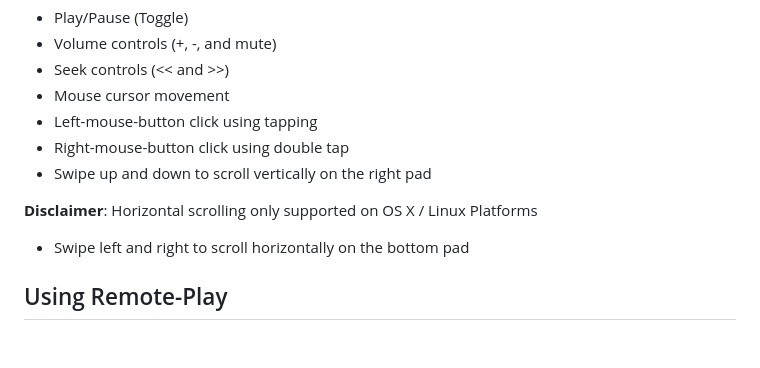
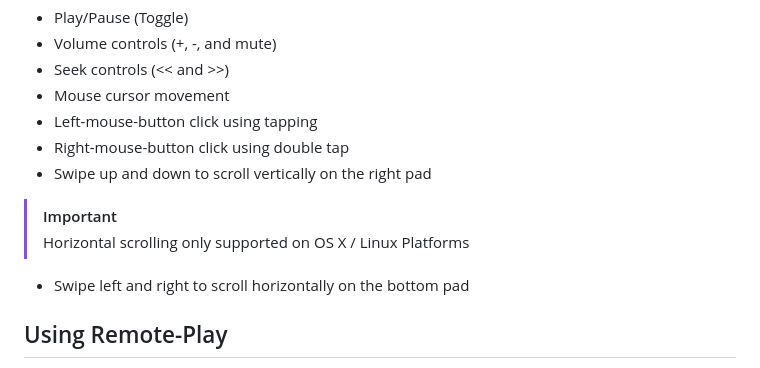
Before and after one commit to shubham1172/remote-play, a Markdown page: README.md, the part around the change. GitHub-like rendering; blank space fills up the shorter version.

Commit message:
Update README.md (#52)

```diff
--- a/README.md
+++ b/README.md
@@ -16,7 +16,9 @@ The following actions are supported:
 - Right-mouse-button click using double tap
 - Swipe up and down to scroll vertically on the right pad
 
-**Disclaimer**: Horizontal scrolling only supported on OS X / Linux Platforms
+> [!IMPORTANT]
+> Horizontal scrolling only supported on OS X / Linux Platforms
+
 
 - Swipe left and right to scroll horizontally on the bottom pad
 
```
